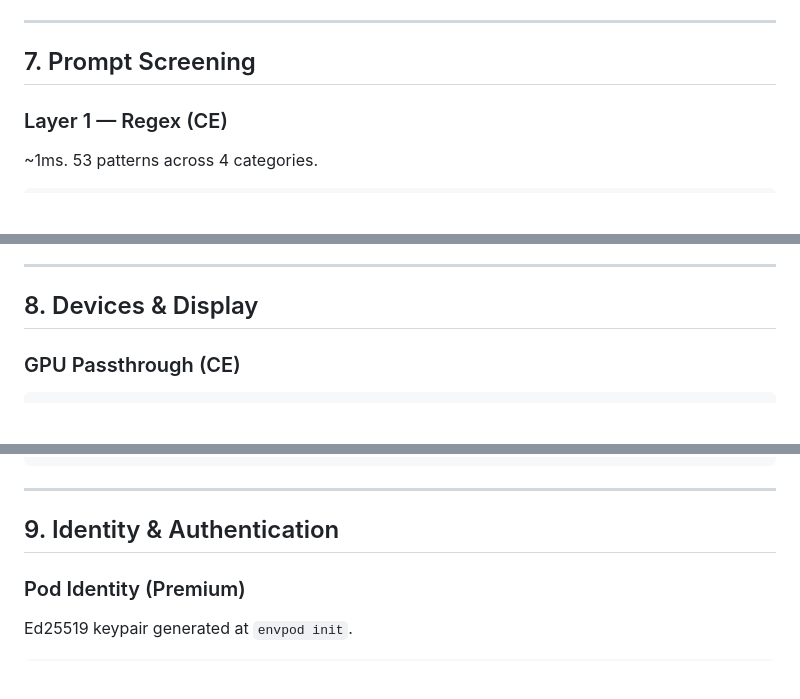
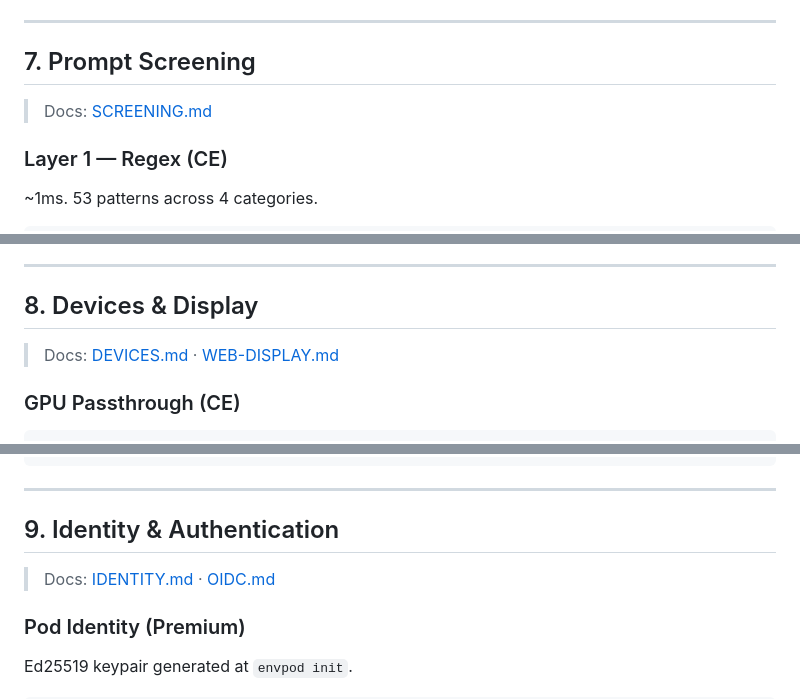
Before and after one commit to markamo/envpod-ce, a Markdown page: docs/FEATURE-CATALOG.md, 3 parts joined by grey strips. GitHub-like rendering; blank space fills up the shorter version.

```diff
--- a/docs/FEATURE-CATALOG.md
+++ b/docs/FEATURE-CATALOG.md
@@ -536,6 +548,8 @@ Pre-built dashboards: fleet overview, pod detail, security. Loki for log aggrega
 
 ## 7. Prompt Screening
 
+> Docs: [SCREENING.md](SCREENING.md)
+
 ### Layer 1 — Regex (CE)
 
 ~1ms. 53 patterns across 4 categories.
@@ -570,6 +584,8 @@ Built-in boundary probe covering: path traversal, proc escape, network, syscalls
 ---
 
 ## 8. Devices & Display
+
+> Docs: [DEVICES.md](DEVICES.md) · [WEB-DISPLAY.md](WEB-DISPLAY.md)
 
 ### GPU Passthrough (CE)
 
@@ -609,6 +625,8 @@ envpod resize my-agent --desktop xfce --web-display true
 ---
 
 ## 9. Identity & Authentication
+
+> Docs: [IDENTITY.md](IDENTITY.md) · [OIDC.md](OIDC.md)
 
 ### Pod Identity (Premium)
 
```
Also changed, not shown: other parts of docs/FEATURE-CATALOG.md (+30 -0 lines).
